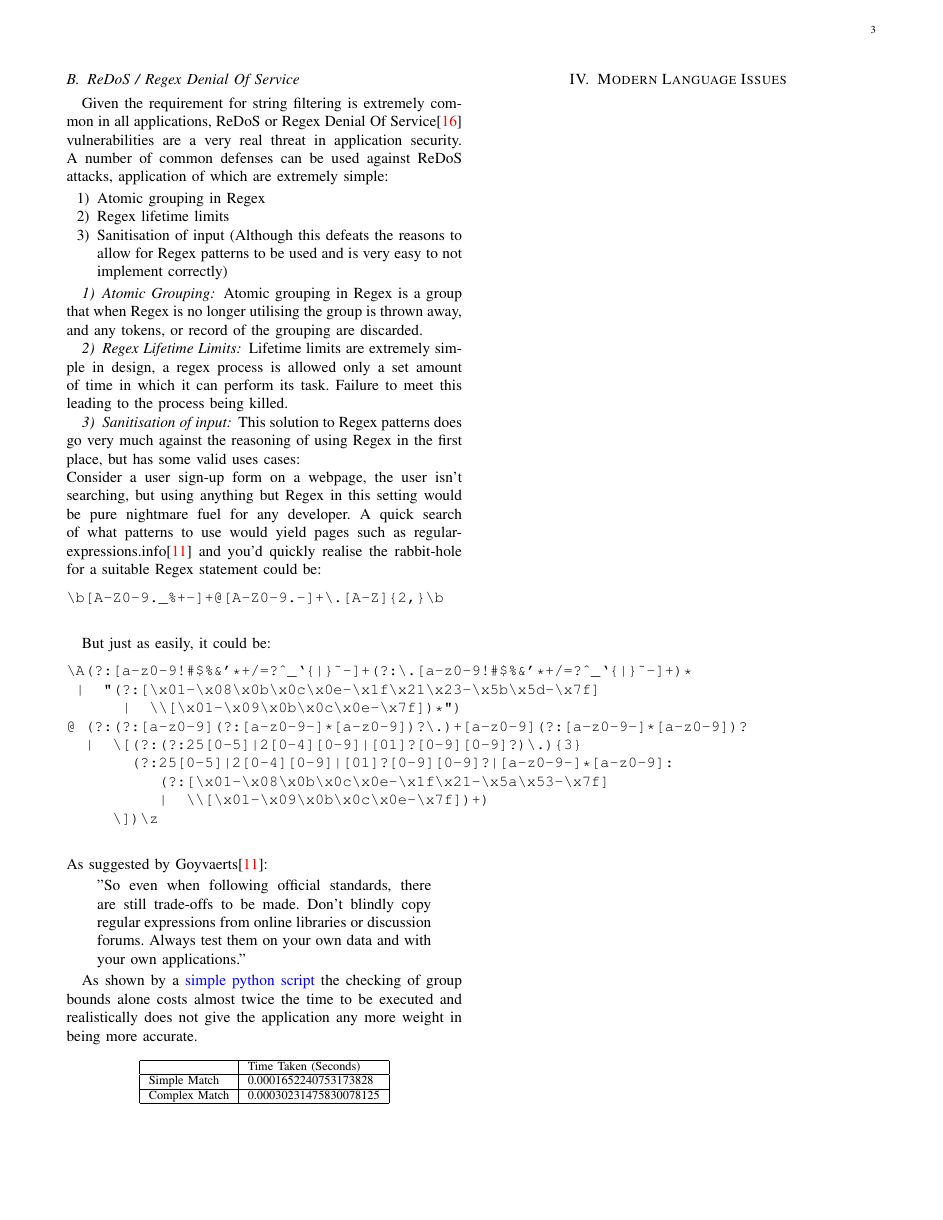
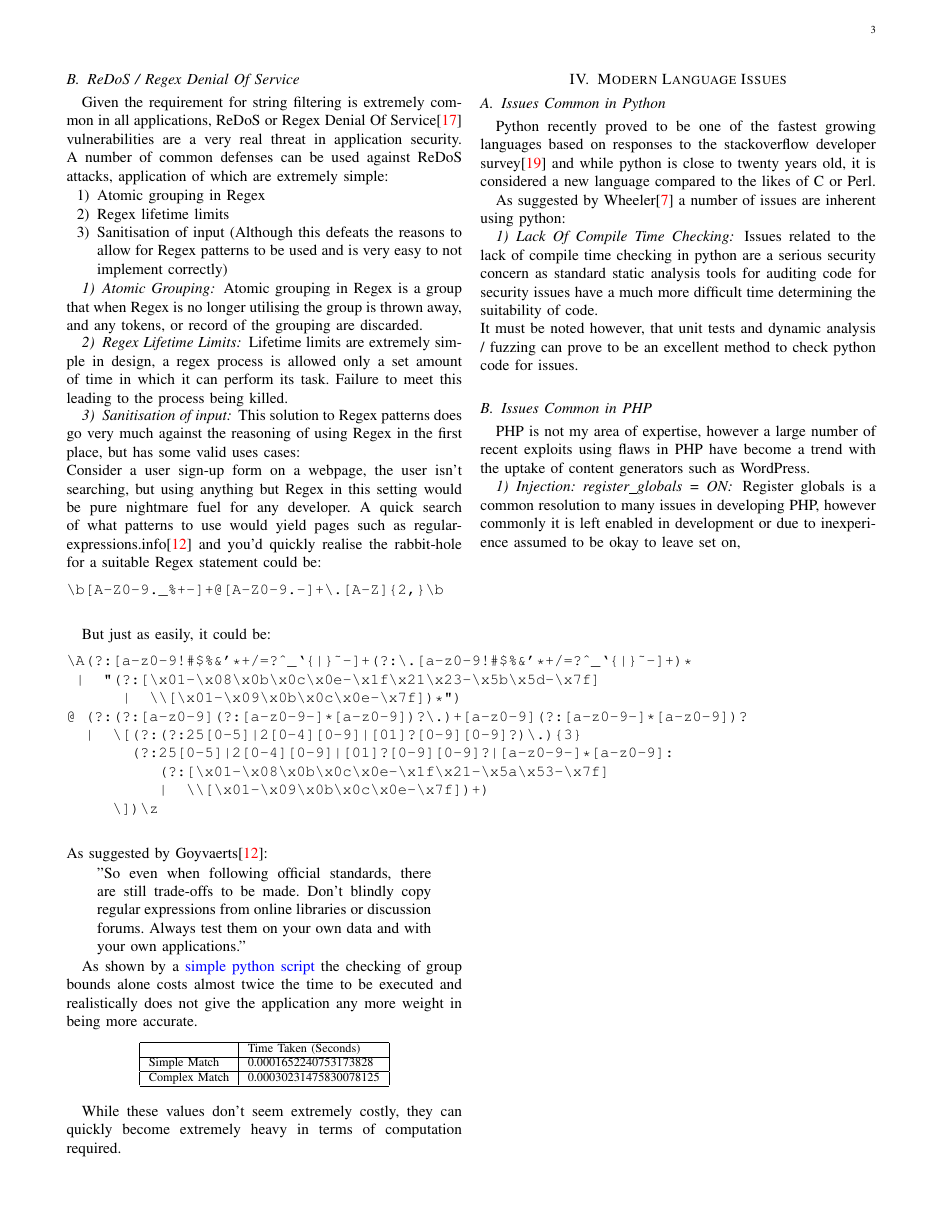
Before and after one commit to JayRovacsek/INFT3970-Individual-Report, a LaTeX paper (Report/Report.tex): page 4 of 7. The pictures show the PDF file Report/Report.pdf that the author committed with the source.

Commit message:
Update report

```diff
--- a/Report/Report.tex
+++ b/Report/Report.tex
@@ -345,7 +362,32 @@
                     Simple Match  & 0.0001652240753173828  \\ \hline
                     Complex Match & 0.00030231475830078125 \\ \hline
                     \end{tabular}
-                    \end{table}
+                \end{table}
+
+                While these values don't seem extremely costly, they can quickly become extremely heavy in
+                terms of computation required.
 
     \newpage
     \section{Modern Language Issues}
+        \subsection{Issues Common in Python}
+            Python recently proved to be one of the fastest growing languages based on responses to
+            the stackoverflow developer survey\cite{Stackoverflow-Survey} and while python is close to
+            twenty years old, it is considered a new language compared to the likes of C or Perl.
+
+            As suggested by Wheeler\cite{Wheeler} a number of issues are inherent using python:
+            \subsubsection{Lack Of Compile Time Checking}
+                Issues related to the lack of compile time checking in python are a serious security
+                concern as standard static analysis tools for auditing code for security issues
+                have a much more difficult time determining the suitability of code.
+                \\
+                It must be noted however, that unit tests and dynamic analysis / fuzzing can prove
+                to be an excellent method to check python code for issues.
+        \subsection{Issues Common in PHP}
+            PHP is not my area of expertise, however a large number of recent exploits using
+            flaws in PHP have become a trend with the uptake of content generators such as WordPress.
+            \subsubsection{Injection: register\_globals = ON}
+                Register globals is a common resolution to many issues in developing PHP, however
+                commonly it is left enabled in development or due to inexperience assumed to be okay to
+                leave set on,
+
+                \newpage
```
Also changed, not shown: Report/report.bib (+13 -0 lines), Report/Report.pdf, Report/Report.tex (43 more changed lines).
